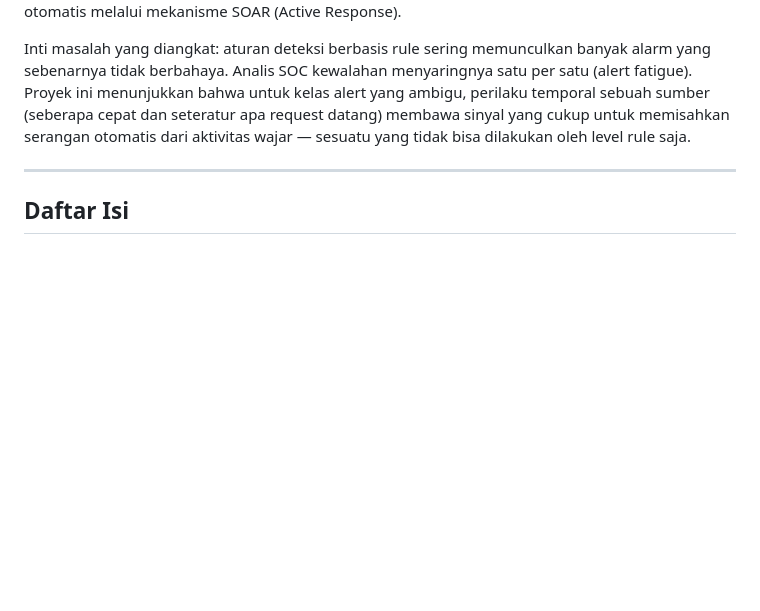
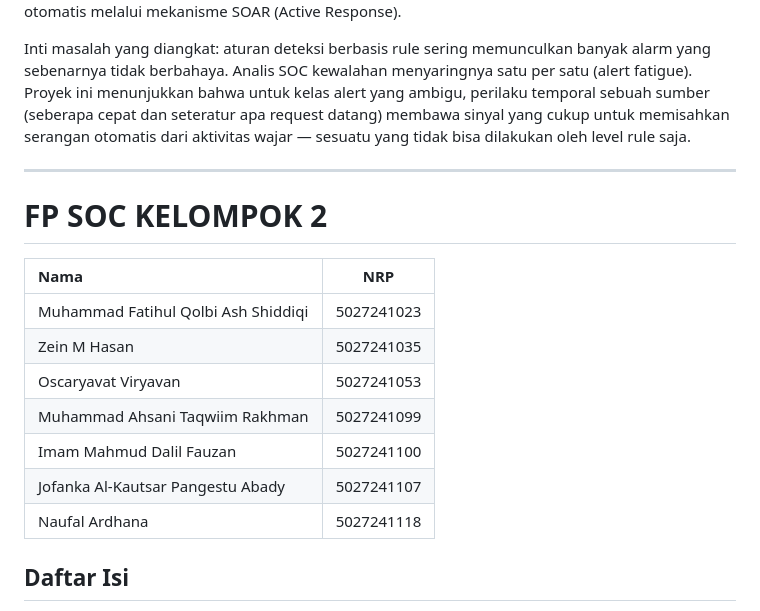
Before and after one commit to justletmecodegithub/FP_SOC_KEl-2, a Markdown page: README.md, the part around the change. Rendered like a GitHub page; blank space fills up the shorter version.

```diff
--- a/README.md
+++ b/README.md
@@ -5,7 +5,16 @@ Sistem Security Operations Center (SOC) skala kecil yang menggabungkan Wazuh (SI
 Inti masalah yang diangkat: aturan deteksi berbasis rule sering memunculkan banyak alarm yang sebenarnya tidak berbahaya. Analis SOC kewalahan menyaringnya satu per satu (alert fatigue). Proyek ini menunjukkan bahwa untuk kelas alert yang ambigu, perilaku temporal sebuah sumber (seberapa cepat dan seteratur apa request datang) membawa sinyal yang cukup untuk memisahkan serangan otomatis dari aktivitas wajar — sesuatu yang tidak bisa dilakukan oleh level rule saja.
 
 ---
-
+# FP SOC KELOMPOK 2
+| Nama | NRP |
+| :---- | :---: |
+| Muhammad Fatihul Qolbi Ash Shiddiqi | 5027241023   |
+| Zein M Hasan | 5027241035 |
+| Oscaryavat Viryavan | 5027241053 |
+| Muhammad Ahsani Taqwiim Rakhman | 5027241099 |
+| Imam Mahmud Dalil Fauzan | 5027241100 |
+| Jofanka Al-Kautsar Pangestu Abady | 5027241107 |
+| Naufal Ardhana | 5027241118 |
 ## Daftar Isi
 
 1. [Ringkasan Sistem](#1-ringkasan-sistem)
```
